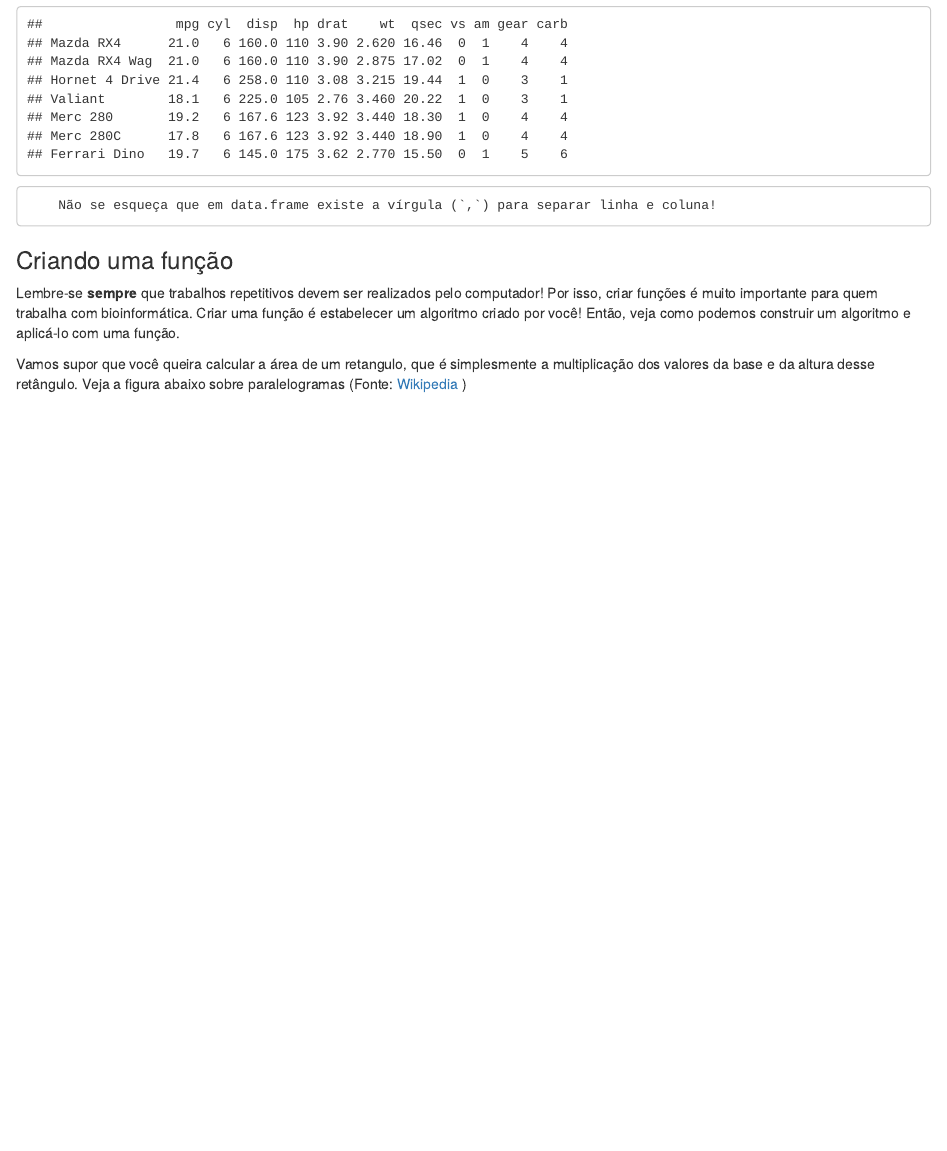
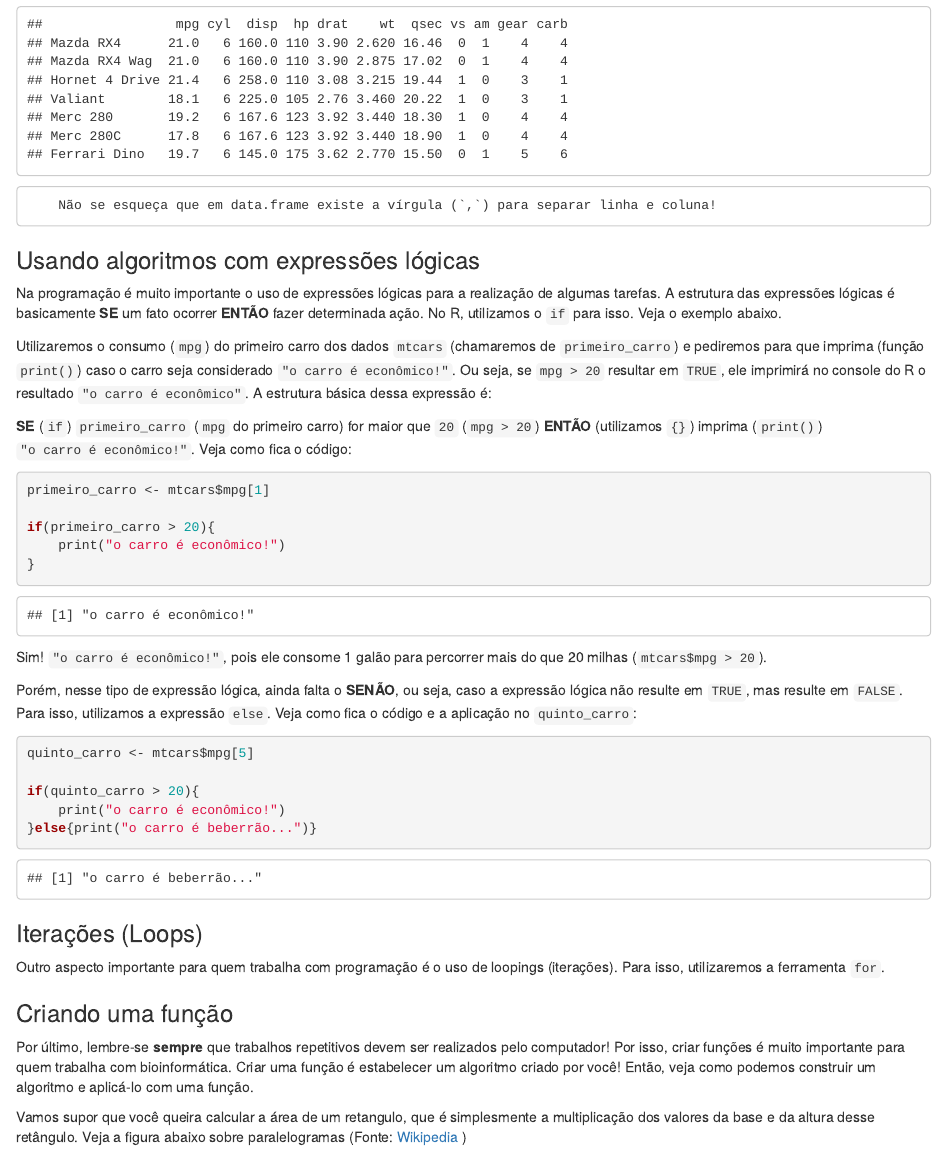
Before and after one commit to jvmelis/bioinfo_modulo01, an R Markdown document (exercicios Modulo I.Rmd): the page in a window 1100 px wide, from 9230 px down. Rendered offline with R 4.5, knitr and Pandoc, with nearby package versions.

Commit message:
terceira parte da tarde

````diff
--- a/exercicios Modulo I.Rmd
+++ b/exercicios Modulo I.Rmd
@@ -346,9 +346,47 @@ mtcars[mtcars$cyl == 6, ]
 
         Não se esqueça que em data.frame existe a vírgula (`,`) para separar linha e coluna!
 
+### Usando algoritmos com expressões lógicas
+
+Na programação é muito importante o uso de expressões lógicas para a realização de algumas tarefas. A estrutura das expressões lógicas é basicamente **SE** um fato ocorrer **ENTÃO** fazer determinada ação. No R, utilizamos o `if` para isso. Veja o exemplo abaixo.
+
+Utilizaremos o consumo (`mpg`) do primeiro carro dos dados `mtcars` (chamaremos de `primeiro_carro`) e pediremos para que imprima (função `print()`) caso o carro seja considerado `"o carro é econômico!"`. Ou seja, se `mpg > 20` resultar em `TRUE`, ele imprimirá no console do R o resultado `"o carro é econômico"`. A estrutura básica dessa expressão é:
+
+**SE** (`if`) `primeiro_carro` (`mpg` do primeiro carro) for maior que `20` (`mpg > 20`) **ENTÃO** (utilizamos `{}`) imprima (`print()`) `"o carro é econômico!"`. Veja como fica o código:
+
+
+```{r}
+primeiro_carro <- mtcars$mpg[1]
+
+if(primeiro_carro > 20){
+    print("o carro é econômico!")
+}
+```
+
+Sim! `"o carro é econômico!"`, pois ele consome 1 galão para percorrer mais do que 20 milhas (`mtcars$mpg > 20`).
+
+Porém, nesse tipo de expressão lógica, ainda falta o **SENÃO**, ou seja, caso a expressão lógica não resulte em `TRUE`, mas resulte em `FALSE`. Para isso, utilizamos a expressão `else`. Veja como fica o código e a aplicação no `quinto_carro`:
+
+
+```{r}
+quinto_carro <- mtcars$mpg[5]
+
+if(quinto_carro > 20){
+    print("o carro é econômico!")
+}else{print("o carro é beberrão...")}
+```
+
+
+
+### Iterações (Loops)
+
+Outro aspecto importante para quem trabalha com programação é o uso de loopings (iterações). Para isso, utilizaremos a ferramenta `for`.
+
+
+
 ### Criando uma função
 
-Lembre-se **sempre** que trabalhos repetitivos devem ser realizados pelo computador! Por isso, criar funções é muito importante para quem trabalha com bioinformática. Criar uma função é estabelecer um algoritmo criado por você! Então, veja como podemos construir um algoritmo e aplicá-lo com uma função.
+Por último, lembre-se **sempre** que trabalhos repetitivos devem ser realizados pelo computador! Por isso, criar funções é muito importante para quem trabalha com bioinformática. Criar uma função é estabelecer um algoritmo criado por você! Então, veja como podemos construir um algoritmo e aplicá-lo com uma função.
 
 Vamos supor que você queira calcular a área de um retangulo, que é simplesmente a multiplicação dos valores da base e da altura desse retângulo. Veja a figura abaixo sobre paralelogramas (Fonte: [Wikipedia](https://pt.wikipedia.org/wiki/Ficheiro:%C3%81rea_dos_Paralelogramos.png) )
 
@@ -357,0 +402 @@ Vamos supor que você queira calcular a área de um retangulo, que é simplesmen
+```{r}
@@ -357,0 +413 @@ Vamos supor que você queira calcular a área de um retangulo, que é simplesmen
+```{r}
@@ -358,2 +420,3 @@ Vamos supor que você queira calcular a área de um retangulo, que é simplesmen
 
 
+```{r}
@@ -359,0 +429,8 @@ Vamos supor que você queira calcular a área de um retangulo, que é simplesmen
+```{r}
+calcular_area(b = 4, h = 3)
+```
+
+Por isso, é melhor reescrever a função utilizando um comando (função) para nos retornar o valor de `A`, utilizando `return()`:
+
+
+```{r}
@@ -359,0 +445 @@ Vamos supor que você queira calcular a área de um retangulo, que é simplesmen
+```{r}
````
Also changed, not shown: exercicios Modulo I.Rmd (43 more changed lines).
